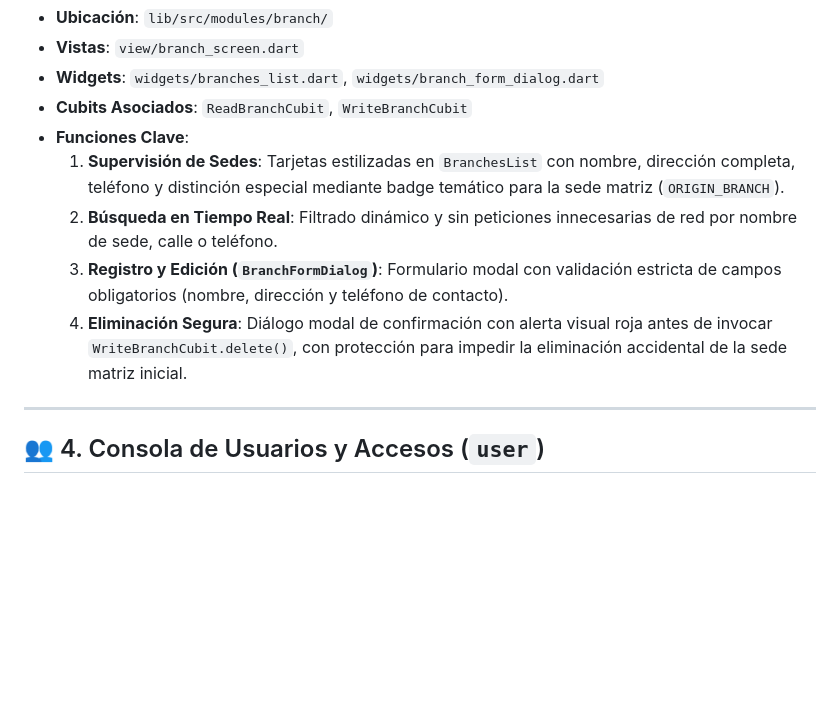
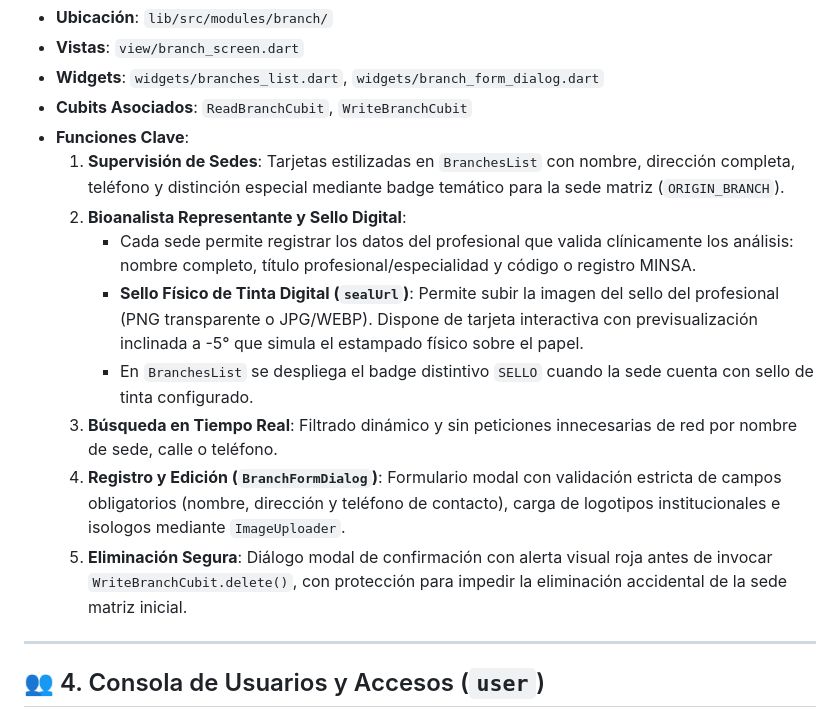
Before and after one commit to NathanDraco22/serum_app_front, a Markdown page: wiki/modulos/administracion_sucursales_y_usuarios.md, the part around the change. Drawn GitHub-style; blank space fills up the shorter version.

```diff
--- a/wiki/modulos/administracion_sucursales_y_usuarios.md
+++ b/wiki/modulos/administracion_sucursales_y_usuarios.md
@@ -66,9 +66,13 @@ El módulo combina dos patrones de navegación mediante `go_router`:
 * **Cubits Asociados**: `ReadBranchCubit`, `WriteBranchCubit`
 * **Funciones Clave**:
   1. **Supervisión de Sedes**: Tarjetas estilizadas en `BranchesList` con nombre, dirección completa, teléfono y distinción especial mediante badge temático para la sede matriz (`ORIGIN_BRANCH`).
-  2. **Búsqueda en Tiempo Real**: Filtrado dinámico y sin peticiones innecesarias de red por nombre de sede, calle o teléfono.
-  3. **Registro y Edición (`BranchFormDialog`)**: Formulario modal con validación estricta de campos obligatorios (nombre, dirección y teléfono de contacto).
-  4. **Eliminación Segura**: Diálogo modal de confirmación con alerta visual roja antes de invocar `WriteBranchCubit.delete()`, con protección para impedir la eliminación accidental de la sede matriz inicial.
+  2. **Bioanalista Representante y Sello Digital**:
+     - Cada sede permite registrar los datos del profesional que valida clínicamente los análisis: nombre completo, título profesional/especialidad y código o registro MINSA.
+     - **Sello Físico de Tinta Digital (`sealUrl`)**: Permite subir la imagen del sello del profesional (PNG transparente o JPG/WEBP). Dispone de tarjeta interactiva con previsualización inclinada a -5° que simula el estampado físico sobre el papel.
+     - En `BranchesList` se despliega el badge distintivo `SELLO` cuando la sede cuenta con sello de tinta configurado.
+  3. **Búsqueda en Tiempo Real**: Filtrado dinámico y sin peticiones innecesarias de red por nombre de sede, calle o teléfono.
+  4. **Registro y Edición (`BranchFormDialog`)**: Formulario modal con validación estricta de campos obligatorios (nombre, dirección y teléfono de contacto), carga de logotipos institucionales e isologos mediante `ImageUploader`.
+  5. **Eliminación Segura**: Diálogo modal de confirmación con alerta visual roja antes de invocar `WriteBranchCubit.delete()`, con protección para impedir la eliminación accidental de la sede matriz inicial.
 
 ---
 
```
Also changed, not shown: wiki/modulos/ordenes_y_resultados.md (+10 -2 lines).
